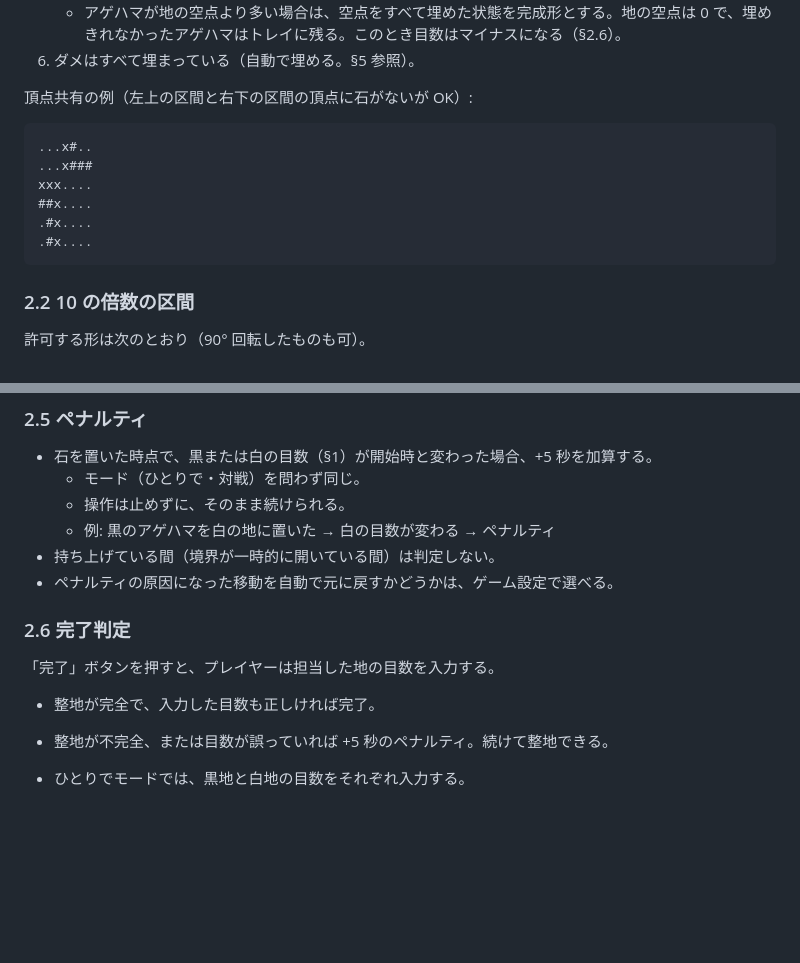
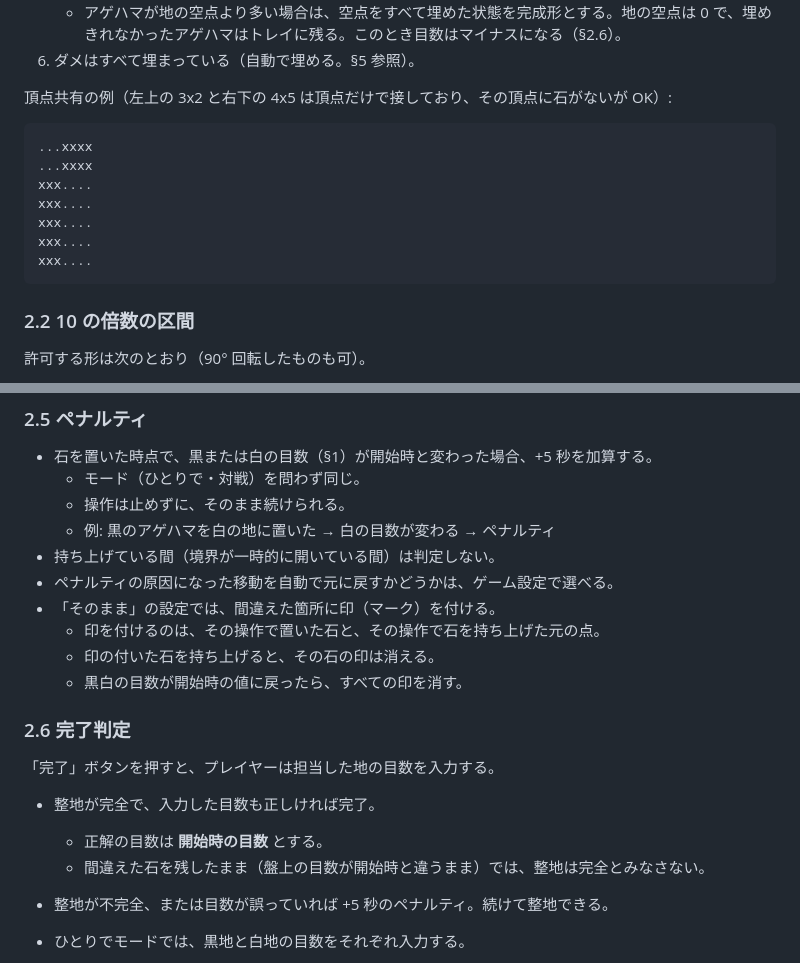
Before and after one commit to kos59125/go-ssb, a Markdown page: docs/spec.md, 2 parts joined by grey strips. Rendered like a GitHub page; blank space fills up the shorter version.

Commit message:
Spec: same-color sections example, penalty marks, completion answer
Co-Authored-By: Claude Opus 5.5 <noreply@anthropic.com>
Claude-Session: https://claude.ai/code/session_01PwcYTLUpGRfH1ktRBM5a3G

````diff
--- a/docs/spec.md
+++ b/docs/spec.md
@@ -37,15 +37,16 @@
    - アゲハマが地の空点より多い場合は、空点をすべて埋めた状態を完成形とする。地の空点は 0 で、埋めきれなかったアゲハマはトレイに残る。このとき目数はマイナスになる（§2.6）。
 6. ダメはすべて埋まっている（自動で埋める。§5 参照）。
 
-頂点共有の例（左上の区間と右下の区間の頂点に石がないが OK）:
+頂点共有の例（左上の 3x2 と右下の 4x5 は頂点だけで接しており、その頂点に石がないが OK）:
 
 ```
-...x#..
-...x###
+...xxxx
+...xxxx
 xxx....
-##x....
-.#x....
-.#x....
+xxx....
+xxx....
+xxx....
+xxx....
 ```
 
 ### 2.2 10 の倍数の区間
@@ -141,12 +142,18 @@ xxxxxxxxx
   - 例: 黒のアゲハマを白の地に置いた → 白の目数が変わる → ペナルティ
 - 持ち上げている間（境界が一時的に開いている間）は判定しない。
 - ペナルティの原因になった移動を自動で元に戻すかどうかは、ゲーム設定で選べる。
+- 「そのまま」の設定では、間違えた箇所に印（マーク）を付ける。
+  - 印を付けるのは、その操作で置いた石と、その操作で石を持ち上げた元の点。
+  - 印の付いた石を持ち上げると、その石の印は消える。
+  - 黒白の目数が開始時の値に戻ったら、すべての印を消す。
 
 ### 2.6 完了判定
 
 「完了」ボタンを押すと、プレイヤーは担当した地の目数を入力する。
 
 - 整地が完全で、入力した目数も正しければ完了。
+  - 正解の目数は **開始時の目数** とする。
+  - 間違えた石を残したまま（盤上の目数が開始時と違うまま）では、整地は完全とみなさない。
 - 整地が不完全、または目数が誤っていれば +5 秒のペナルティ。続けて整地できる。
 
 - ひとりでモードでは、黒地と白地の目数をそれぞれ入力する。
````
Also changed, not shown: docs/rulebook.md (+1 -1 lines).
